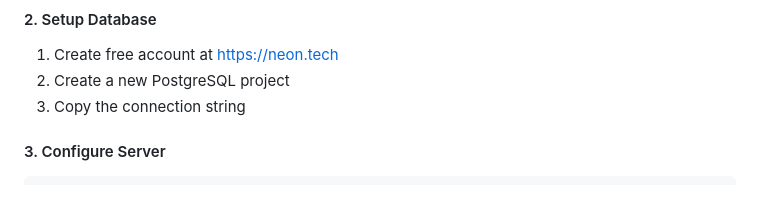
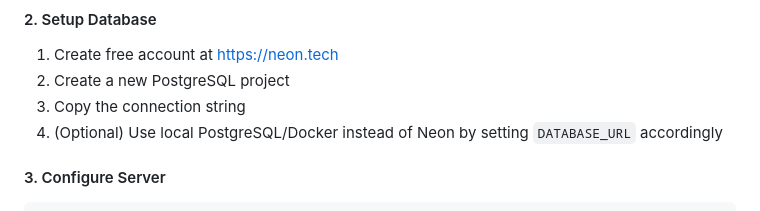
Before and after one commit to Guldenyil/mini-notes-pwa, a Markdown page: README.md, the part around the change. GitHub-like rendering.

Commit message:
docs: clarify Neon as recommended DB and local alternatives

````diff
--- a/README.md
+++ b/README.md
@@ -291,6 +291,7 @@ cd mini-notes-pwa
 1. Create free account at https://neon.tech
 2. Create a new PostgreSQL project
 3. Copy the connection string
+4. (Optional) Use local PostgreSQL/Docker instead of Neon by setting `DATABASE_URL` accordingly
 
 #### 3. Configure Server
 ```bash
````
Also changed, not shown: SETUP_GUIDE.md (+21 -3 lines).
